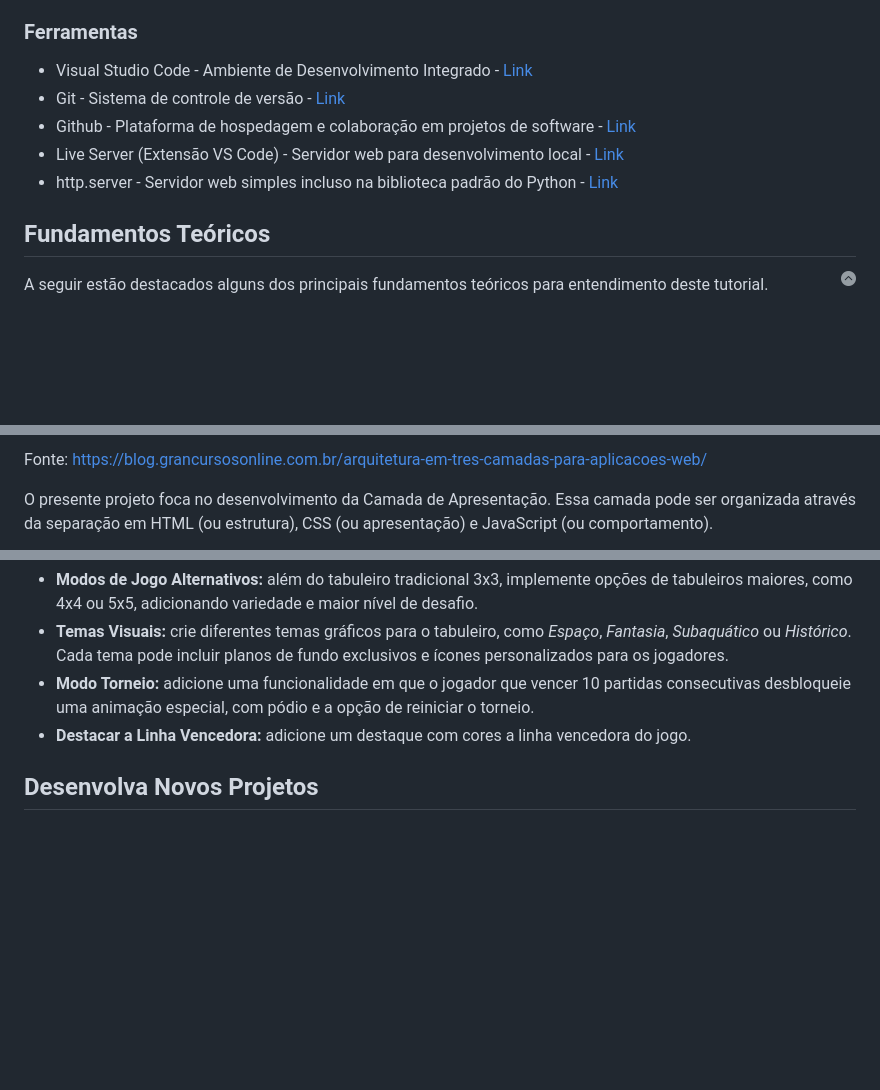
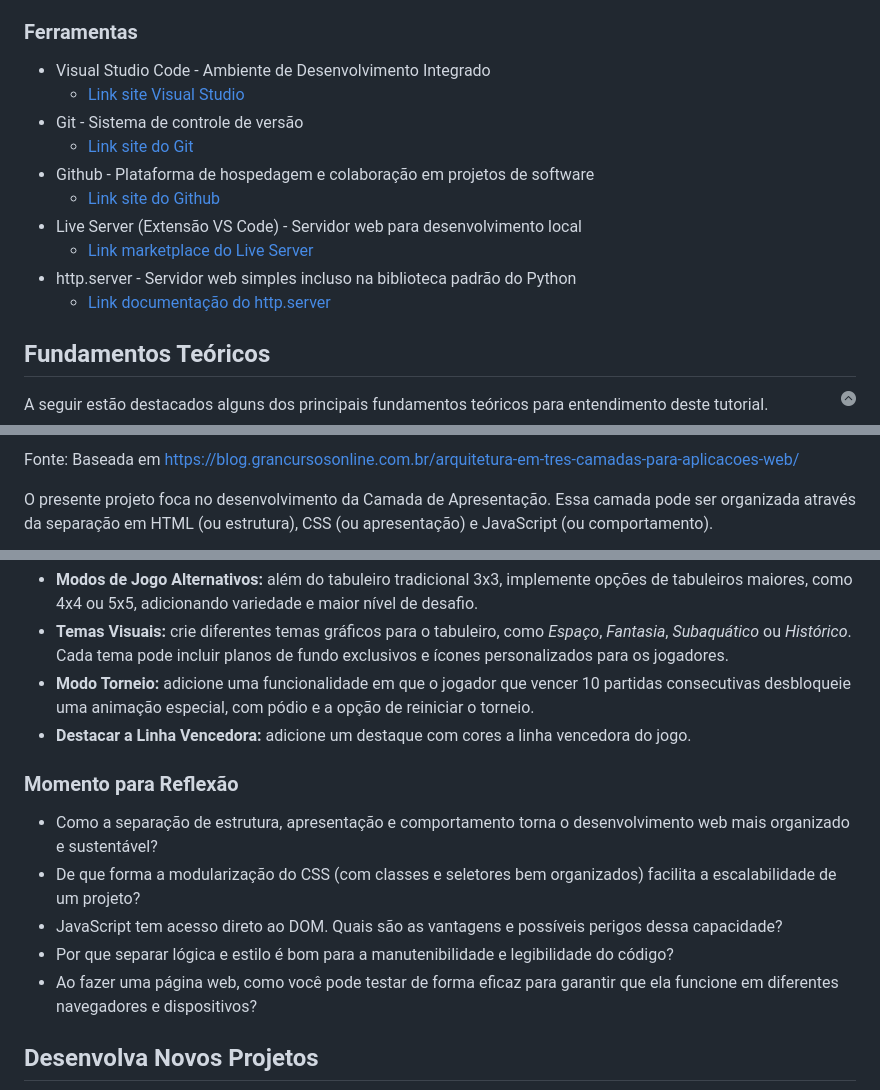
Before and after one commit to ufla-prog-web/aula-html-css-js, a Markdown page: README.md, 3 parts joined by grey strips. Drawn GitHub-style; blank space fills up the shorter version.

```diff
--- a/README.md
+++ b/README.md
@@ -55,11 +55,16 @@ A seguir estão listados os principais recursos empregados no desenvolvimento de
 
 ### Ferramentas
 
-* Visual Studio Code - Ambiente de Desenvolvimento Integrado - [Link](https://code.visualstudio.com/)
-* Git - Sistema de controle de versão - [Link](https://git-scm.com/)
-* Github - Plataforma de hospedagem e colaboração em projetos de software - [Link](https://github.com/)
-* Live Server (Extensão VS Code) - Servidor web para desenvolvimento local - [Link](https://marketplace.visualstudio.com/items?itemName=ritwickdey.LiveServer)
-* http.server - Servidor web simples incluso na biblioteca padrão do Python - [Link](https://docs.python.org/3/library/http.server.html)
+* Visual Studio Code - Ambiente de Desenvolvimento Integrado
+    * [Link site Visual Studio](https://code.visualstudio.com/)
+* Git - Sistema de controle de versão
+    * [Link site do Git](https://git-scm.com/)
+* Github - Plataforma de hospedagem e colaboração em projetos de software
+    * [Link site do Github](https://github.com/)
+* Live Server (Extensão VS Code) - Servidor web para desenvolvimento local
+    * [Link marketplace do Live Server](https://marketplace.visualstudio.com/items?itemName=ritwickdey.LiveServer)
+* http.server - Servidor web simples incluso na biblioteca padrão do Python
+    * [Link documentação do http.server](https://docs.python.org/3/library/http.server.html)
 
 ## Fundamentos Teóricos
 
@@ -103,5 +108,5 @@ Essa separação facilita a manutenção e escalabilidade da aplicação, permit
 
-Fonte: [https://blog.grancursosonline.com.br/arquitetura-em-tres-camadas-para-aplicacoes-web/](https://blog.grancursosonline.com.br/arquitetura-em-tres-camadas-para-aplicacoes-web/)
+Fonte: Baseada em [https://blog.grancursosonline.com.br/arquitetura-em-tres-camadas-para-aplicacoes-web/](https://blog.grancursosonline.com.br/arquitetura-em-tres-camadas-para-aplicacoes-web/)
 
 O presente projeto foca no desenvolvimento da Camada de Apresentação. Essa camada pode ser organizada através da separação em HTML (ou estrutura), CSS (ou apresentação) e JavaScript (ou comportamento).
 
@@ -1172,6 +1209,14 @@ A seguir, são apresentadas algumas sugestões de aprimoramento para o projeto d
 * **Modo Torneio:** adicione uma funcionalidade em que o jogador que vencer 10 partidas consecutivas desbloqueie uma animação especial, com pódio e a opção de reiniciar o torneio.
 * **Destacar a Linha Vencedora:** adicione um destaque com cores a linha vencedora do jogo.
 
+### Momento para Reflexão
+
+* Como a separação de estrutura, apresentação e comportamento torna o desenvolvimento web mais organizado e sustentável?
+* De que forma a modularização do CSS (com classes e seletores bem organizados) facilita a escalabilidade de um projeto?
+* JavaScript tem acesso direto ao DOM. Quais são as vantagens e possíveis perigos dessa capacidade?
+* Por que separar lógica e estilo é bom para a manutenibilidade e legibilidade do código?
+* Ao fazer uma página web, como você pode testar de forma eficaz para garantir que ela funcione em diferentes navegadores e dispositivos?
+
 ## Desenvolva Novos Projetos
 
 <a href="#índice"><img align="right" width="15" height="15" src="./docs/up-arrow.png" alt="Voltar para topo"></a>
```
Also changed, not shown: other parts of README.md (+36 -4 lines).
